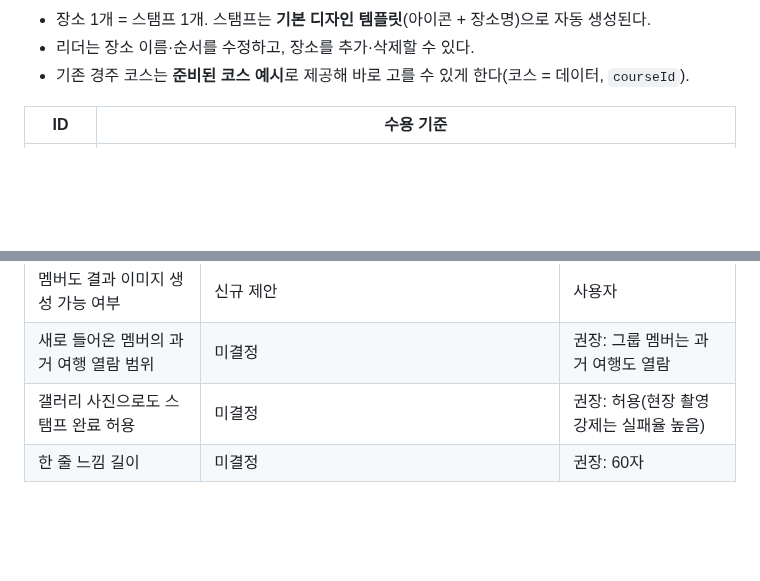
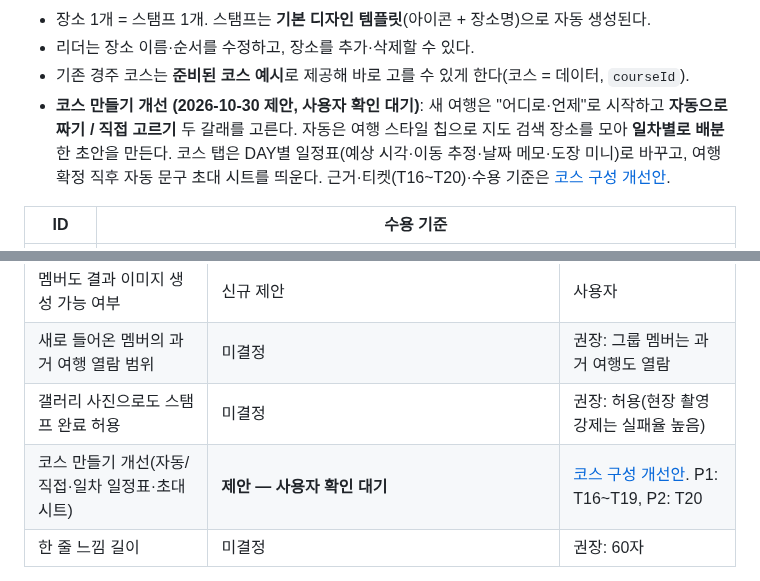
Before and after one commit to stynerk/OurAdventure, a Markdown page: docs/PRD_V2.md, 2 parts joined by grey strips. GitHub-like rendering; blank space fills up the shorter version.

Commit message:
docs: add course builder insights from reference app
Co-Authored-By: Claude Opus 5.5 <noreply@anthropic.com>

```diff
--- a/docs/PRD_V2.md
+++ b/docs/PRD_V2.md
@@ -63,6 +63,7 @@ v2는 [Phase 1 PRD v1.3](PHASE1_PRD.md)의 방향을 사용자의 2026-10-26 디
 - 장소 1개 = 스탬프 1개. 스탬프는 **기본 디자인 템플릿**(아이콘 + 장소명)으로 자동 생성된다.
 - 리더는 장소 이름·순서를 수정하고, 장소를 추가·삭제할 수 있다.
 - 기존 경주 코스는 **준비된 코스 예시**로 제공해 바로 고를 수 있게 한다(코스 = 데이터, `courseId`).
+- **코스 만들기 개선 (2026-10-30 제안, 사용자 확인 대기)**: 새 여행은 "어디로·언제"로 시작하고 **자동으로 짜기 / 직접 고르기** 두 갈래를 고른다. 자동은 여행 스타일 칩으로 지도 검색 장소를 모아 **일차별로 배분**한 초안을 만든다. 코스 탭은 DAY별 일정표(예상 시각·이동 추정·날짜 메모·도장 미니)로 바꾸고, 여행 확정 직후 자동 문구 초대 시트를 띄운다. 근거·티켓(T16~T20)·수용 기준은 [코스 구성 개선안](COURSE_BUILDER_INSIGHTS.md).
 
 | ID | 수용 기준 |
 |---|---|
@@ -209,6 +210,7 @@ Group (리더, 멤버[], 초대 링크)
 | 멤버도 결과 이미지 생성 가능 여부 | 신규 제안 | 사용자 |
 | 새로 들어온 멤버의 과거 여행 열람 범위 | 미결정 | 권장: 그룹 멤버는 과거 여행도 열람 |
 | 갤러리 사진으로도 스탬프 완료 허용 | 미결정 | 권장: 허용(현장 촬영 강제는 실패율 높음) |
+| 코스 만들기 개선(자동/직접·일차 일정표·초대 시트) | **제안 — 사용자 확인 대기** | [코스 구성 개선안](COURSE_BUILDER_INSIGHTS.md). P1: T16~T19, P2: T20 |
 | 한 줄 느낌 길이 | 미결정 | 권장: 60자 |
 
 이 표의 일부 항목과 F4 AC-4e·4f는 Codex가 작성한 PRD v1.4 초안(2026-10-26)의 수용 기준을 합친 것이다.
```
Also changed, not shown: docs/COURSE_BUILDER_INSIGHTS.md (added, +80 -0 lines).
